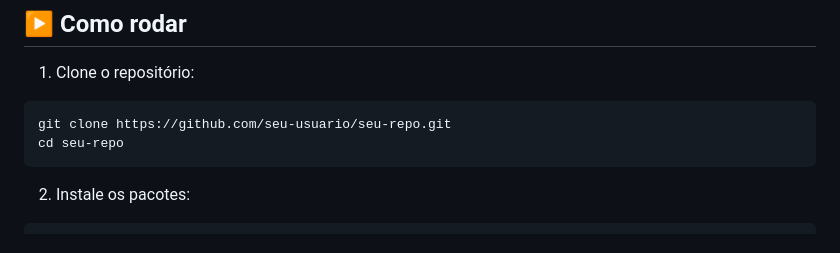
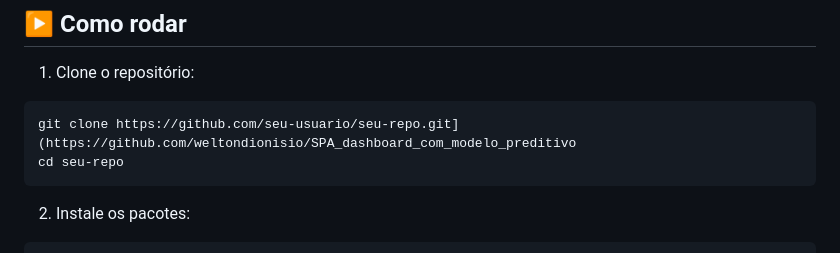
Before and after one commit to weltondionisio/SPA_dashboard_com_modelo_preditivo, a Markdown page: README.md, the part around the change. GitHub-like rendering.

````diff
--- a/README.md
+++ b/README.md
@@ -36,7 +36,7 @@ A aplicação permite inserir e consultar dados via API, além de treinar e visu
 1. Clone o repositório:
 
 ```bash
-git clone https://github.com/seu-usuario/seu-repo.git
+git clone https://github.com/seu-usuario/seu-repo.git](https://github.com/weltondionisio/SPA_dashboard_com_modelo_preditivo
 cd seu-repo
 ```
 
````
